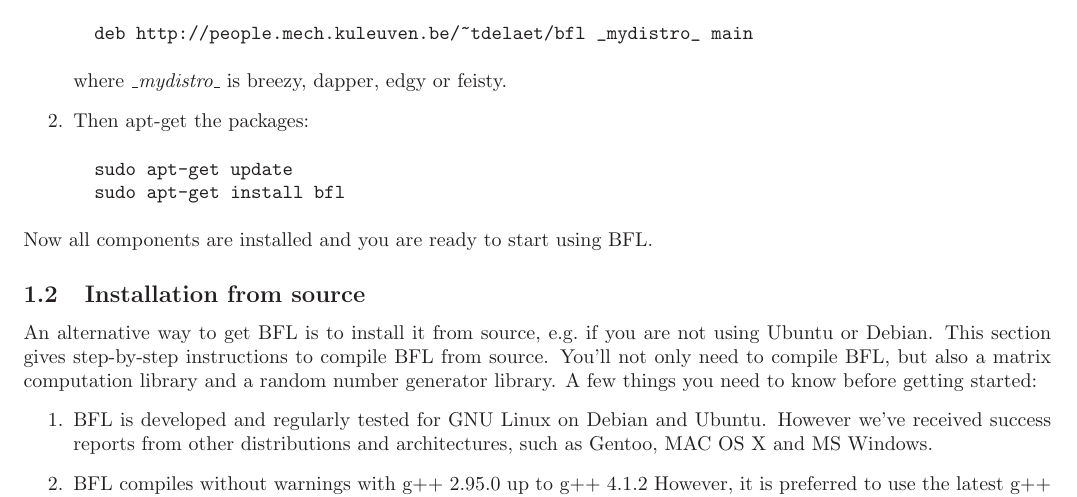
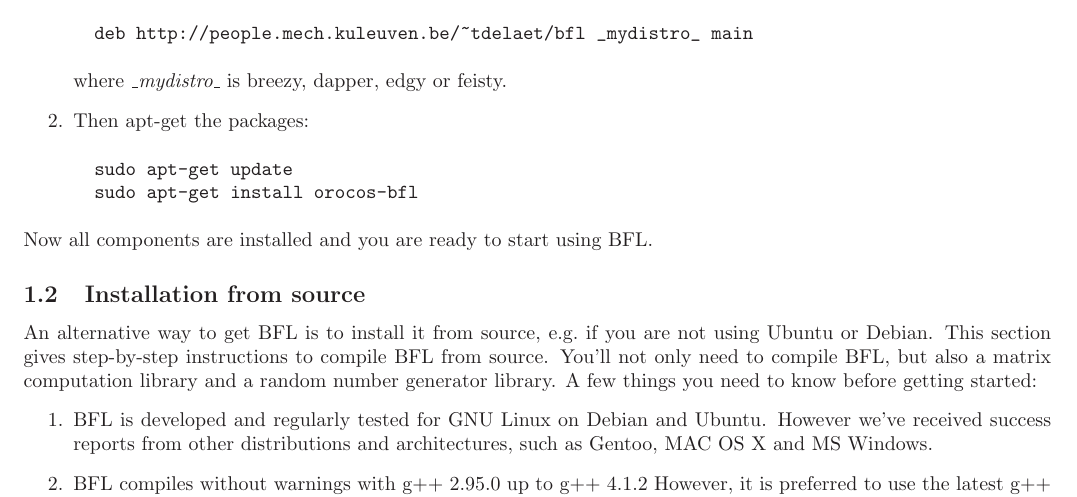
Before and after one commit to orocos/orocos-bayesian-filtering, a LaTeX paper (docs/installation_guide.tex): part of page 1 of 6, cut so that both start at the same text. Compiled offline with LaTeX, dvips and Ghostscript.

Commit message:
Updated bfl package name

```diff
--- a/docs/installation_guide.tex
+++ b/docs/installation_guide.tex
@@ -60,7 +60,7 @@
 \item Then apt-get the packages:
 \begin{verbatim}
   sudo apt-get update
-  sudo apt-get install bfl
+  sudo apt-get install orocos-bfl
 \end{verbatim}
 \end{enumerate}
 Now all components are installed and you are ready to start using BFL.
```
